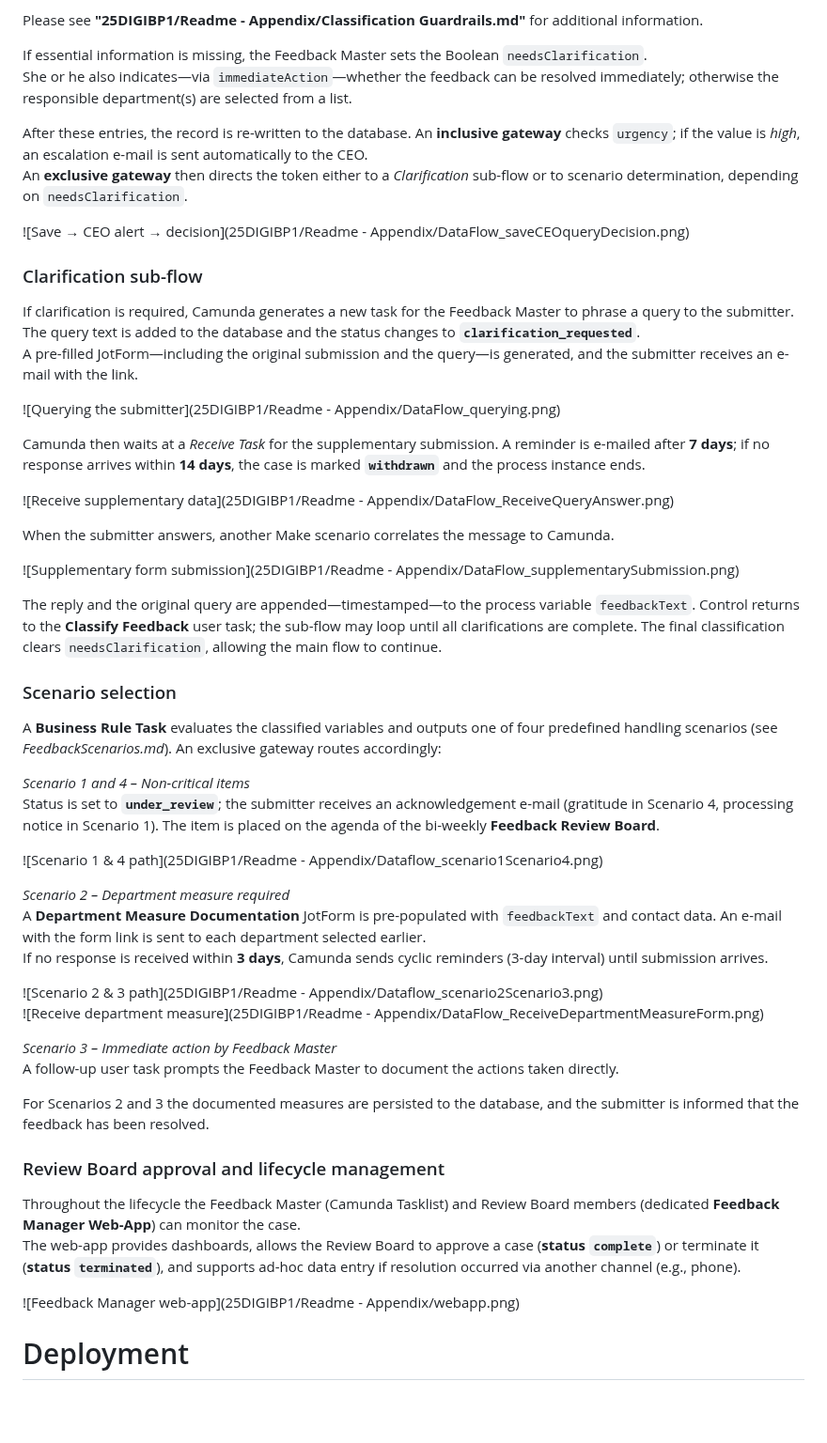
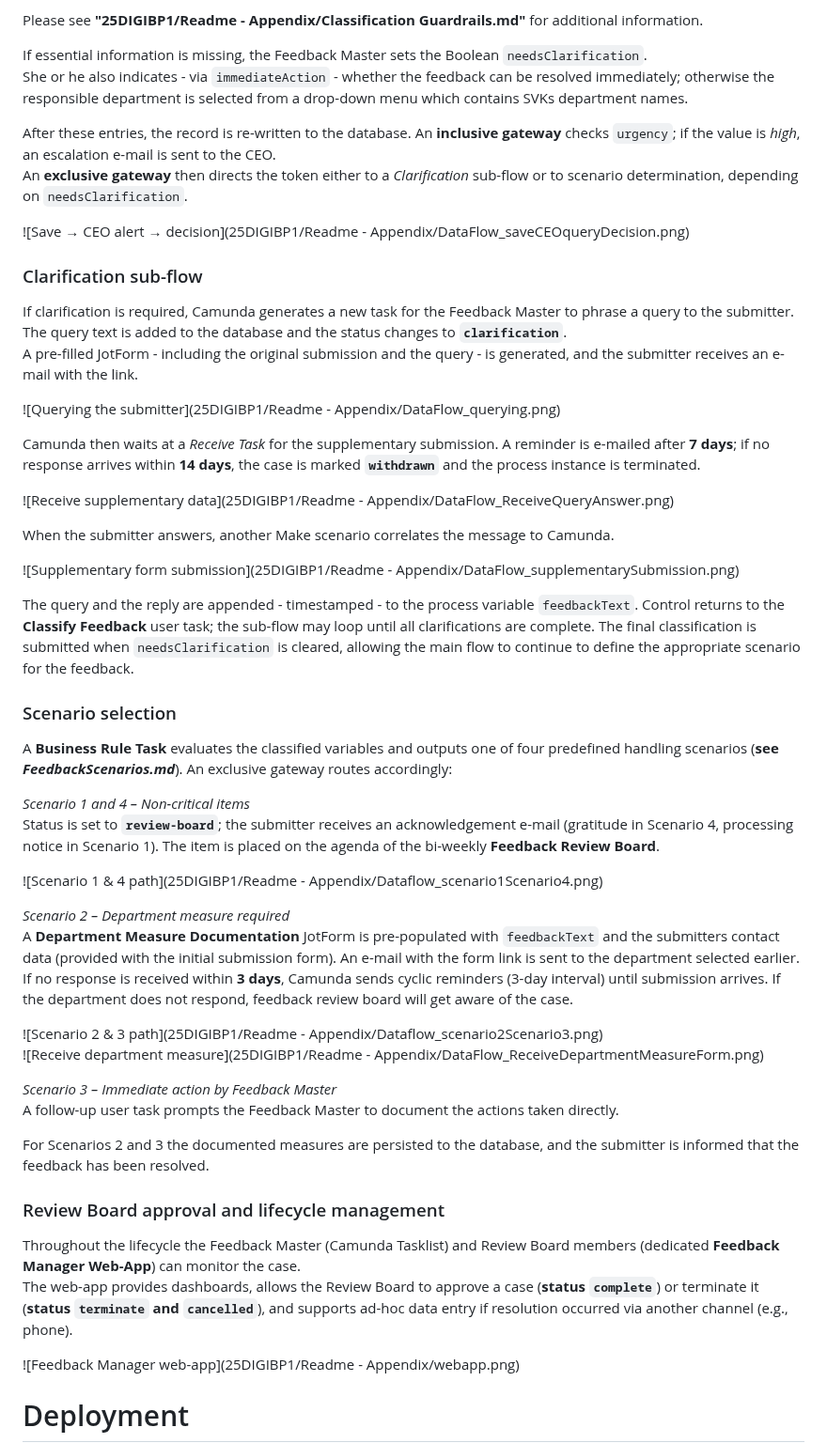
Before and after one commit to DigiBP/25DIGIBP1, a Markdown page: README.md, the part around the change. Shown at 94% size. GitHub-like rendering; blank space fills up the shorter version.

```diff
--- a/README.md
+++ b/README.md
@@ -110,21 +110,21 @@ During classification the Feedback Master records three attributes:
 Please see **"25DIGIBP1/Readme - Appendix/Classification Guardrails.md"** for additional information.
 
 If essential information is missing, the Feedback Master sets the Boolean `needsClarification`.
-She or he also indicates—via `immediateAction`—whether the feedback can be resolved immediately; otherwise the responsible department(s) are selected from a list.
+She or he also indicates - via `immediateAction` - whether the feedback can be resolved immediately; otherwise the responsible department is selected from a drop-down menu which contains SVKs department names.
 
-After these entries, the record is re-written to the database. An **inclusive gateway** checks `urgency`; if the value is *high*, an escalation e-mail is sent automatically to the CEO.
+After these entries, the record is re-written to the database. An **inclusive gateway** checks `urgency`; if the value is *high*, an escalation e-mail is sent to the CEO.
 An **exclusive gateway** then directs the token either to a *Clarification* sub-flow or to scenario determination, depending on `needsClarification`.
 
 ![Save → CEO alert → decision](25DIGIBP1/Readme - Appendix/DataFlow_saveCEOqueryDecision.png)
 
 ### Clarification sub-flow
 If clarification is required, Camunda generates a new task for the Feedback Master to phrase a query to the submitter.
-The query text is added to the database and the status changes to **`clarification_requested`**.
-A pre-filled JotForm—including the original submission and the query—is generated, and the submitter receives an e-mail with the link.
+The query text is added to the database and the status changes to **`clarification`**.
+A pre-filled JotForm - including the original submission and the query - is generated, and the submitter receives an e-mail with the link.
 
 ![Querying the submitter](25DIGIBP1/Readme - Appendix/DataFlow_querying.png)
 
-Camunda then waits at a *Receive Task* for the supplementary submission. A reminder is e-mailed after **7 days**; if no response arrives within **14 days**, the case is marked **`withdrawn`** and the process instance ends.
+Camunda then waits at a *Receive Task* for the supplementary submission. A reminder is e-mailed after **7 days**; if no response arrives within **14 days**, the case is marked **`withdrawn`** and the process instance is terminated.
 
 ![Receive supplementary data](25DIGIBP1/Readme - Appendix/DataFlow_ReceiveQueryAnswer.png)
 
@@ -132,19 +132,19 @@ When the submitter answers, another Make scenario correlates the message to Camu
 
 ![Supplementary form submission](25DIGIBP1/Readme - Appendix/DataFlow_supplementarySubmission.png)
 
-The reply and the original query are appended—timestamped—to the process variable `feedbackText`. Control returns to the **Classify Feedback** user task; the sub-flow may loop until all clarifications are complete. The final classification clears `needsClarification`, allowing the main flow to continue.
+The query and the reply are appended - timestamped - to the process variable `feedbackText`. Control returns to the **Classify Feedback** user task; the sub-flow may loop until all clarifications are complete. The final classification is submitted when  `needsClarification` is cleared, allowing the main flow to continue to define the appropriate scenario for the feedback.
 
 ### Scenario selection
-A **Business Rule Task** evaluates the classified variables and outputs one of four predefined handling scenarios (see *FeedbackScenarios.md*). An exclusive gateway routes accordingly:
+A **Business Rule Task** evaluates the classified variables and outputs one of four predefined handling scenarios (**see *FeedbackScenarios.md***). An exclusive gateway routes accordingly:
 
 *Scenario 1 and 4 – Non-critical items*
-Status is set to **`under_review`**; the submitter receives an acknowledgement e-mail (gratitude in Scenario 4, processing notice in Scenario 1). The item is placed on the agenda of the bi-weekly **Feedback Review Board**.
+Status is set to **`review-board`**; the submitter receives an acknowledgement e-mail (gratitude in Scenario 4, processing notice in Scenario 1). The item is placed on the agenda of the bi-weekly **Feedback Review Board**.
 
 ![Scenario 1 & 4 path](25DIGIBP1/Readme - Appendix/Dataflow_scenario1Scenario4.png)
 
 *Scenario 2 – Department measure required*
-A **Department Measure Documentation** JotForm is pre-populated with `feedbackText` and contact data. An e-mail with the form link is sent to each department selected earlier.
-If no response is received within **3 days**, Camunda sends cyclic reminders (3-day interval) until submission arrives.
+A **Department Measure Documentation** JotForm is pre-populated with `feedbackText` and the submitters contact data (provided with the initial submission form). An e-mail with the form link is sent to the department selected earlier.
+If no response is received within **3 days**, Camunda sends cyclic reminders (3-day interval) until submission arrives. If the department does not respond, feedback review board will get aware of the case.
 
 ![Scenario 2 & 3 path](25DIGIBP1/Readme - Appendix/Dataflow_scenario2Scenario3.png)
 ![Receive department measure](25DIGIBP1/Readme - Appendix/DataFlow_ReceiveDepartmentMeasureForm.png)
@@ -156,7 +156,7 @@ For Scenarios 2 and 3 the documented measures are persisted to the database, and
 
 ### Review Board approval and lifecycle management
 Throughout the lifecycle the Feedback Master (Camunda Tasklist) and Review Board members (dedicated **Feedback Manager Web-App**) can monitor the case.
-The web-app provides dashboards, allows the Review Board to approve a case (**status `complete`**) or terminate it (**status `terminated`**), and supports ad-hoc data entry if resolution occurred via another channel (e.g., phone).
+The web-app provides dashboards, allows the Review Board to approve a case (**status `complete`**) or terminate it (**status `terminate` and `cancelled`**), and supports ad-hoc data entry if resolution occurred via another channel (e.g., phone).
 
 ![Feedback Manager web-app](25DIGIBP1/Readme - Appendix/webapp.png)
 
```
